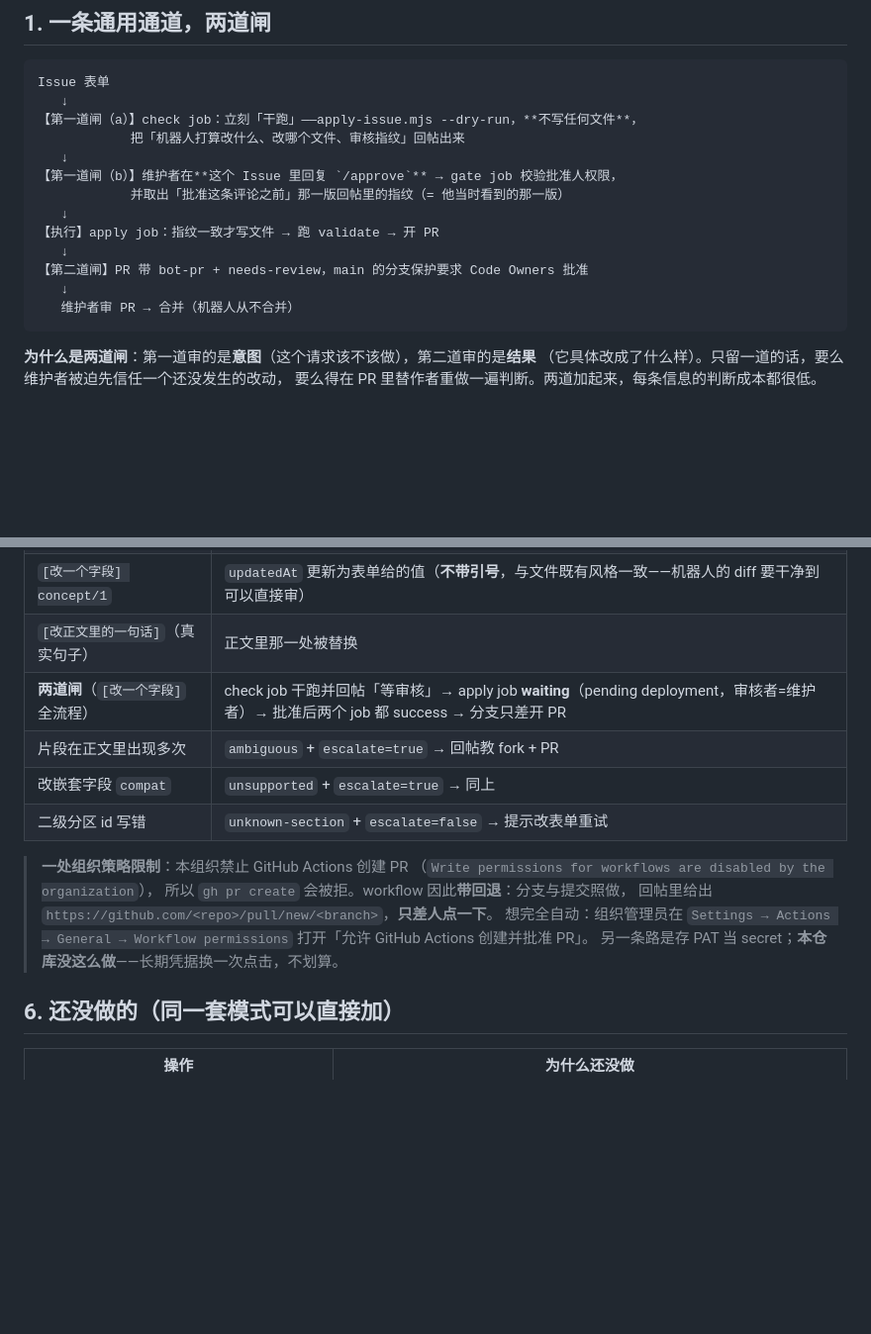
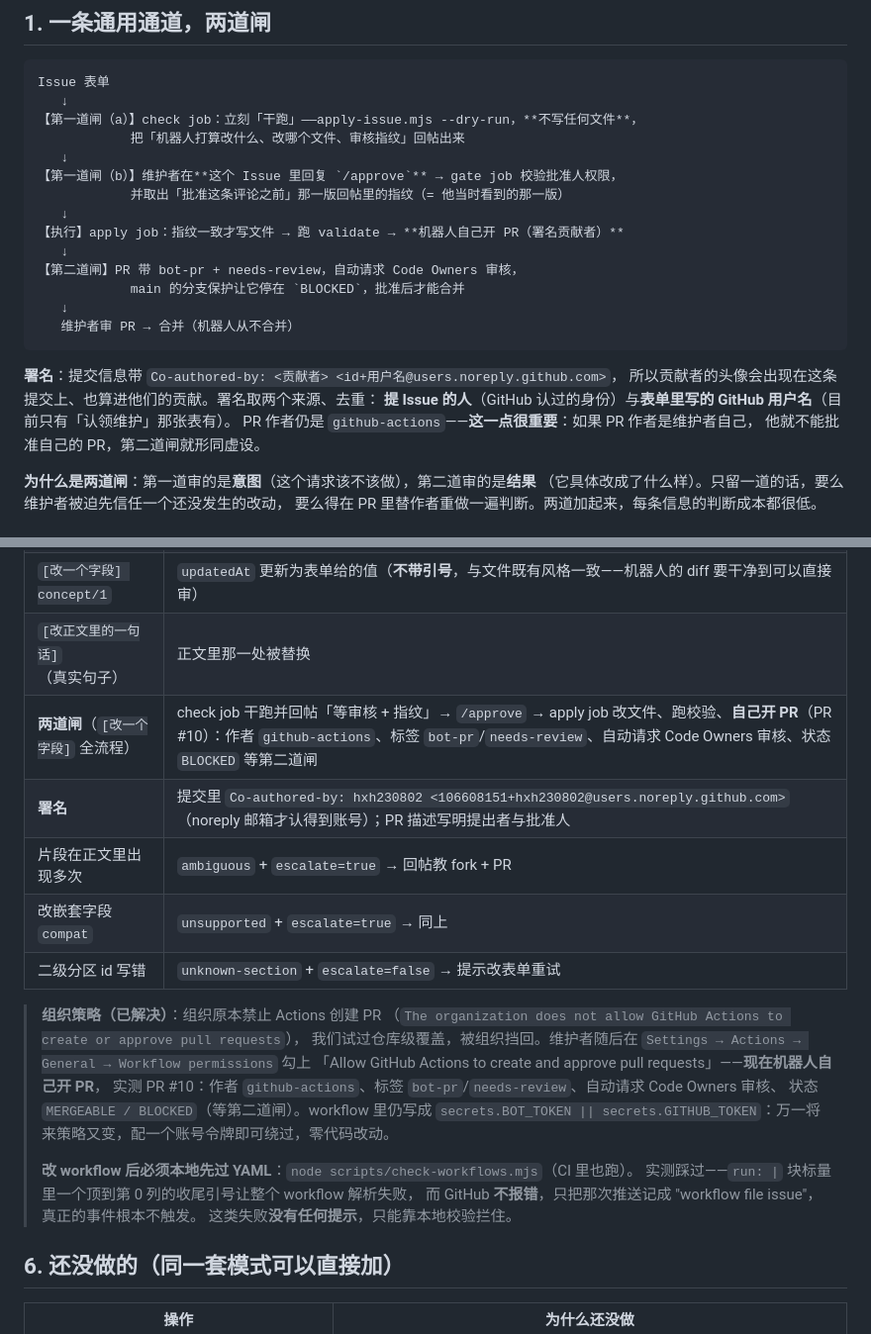
Before and after one commit to DSH-PackForge/dshbaike, a Markdown page: docs/14-contribution-system.md, 2 parts joined by grey strips. Shown at 99% size. Drawn GitHub-style; blank space fills up the shorter version.

Commit message:
docs(contrib): 记下「自动建 PR + 署名」已打通，以及那个静默失败的教训
- 组织已允许 Actions 创建 PR（维护者勾上了那个复选框），实测 PR #10：
  作者 github-actions、标签 bot-pr/needs-review、自动请求 Code Owners 审核、BLOCKED 等第二道闸；
  提交署名为 Co-authored-by: <id>+<用户名>@users.noreply.github.com。
- 特别写明「PR 作者不能是维护者自己」：否则他没法批准自己的 PR，第二道闸就形同虚设。
- 记下 workflow 语法错误的教训：GitHub 不报错，只把推送记成 workflow file issue，
  真正的事件不触发；推送前必须 `node scripts/check-workflows.mjs`（CI 里也跑）。
- workflow 里保留 `secrets.BOT_TOKEN || secrets.GITHUB_TOKEN`：策略再变时配个令牌即可绕过。

````diff
--- a/docs/14-contribution-system.md
+++ b/docs/14-contribution-system.md
@@ -16,12 +16,19 @@ Issue 表单
 【第一道闸（b）】维护者在**这个 Issue 里回复 `/approve`** → gate job 校验批准人权限，
             并取出「批准这条评论之前」那一版回帖里的指纹（= 他当时看到的那一版）
    ↓
-【执行】apply job：指纹一致才写文件 → 跑 validate → 开 PR
+【执行】apply job：指纹一致才写文件 → 跑 validate → **机器人自己开 PR（署名贡献者）**
    ↓
-【第二道闸】PR 带 bot-pr + needs-review，main 的分支保护要求 Code Owners 批准
+【第二道闸】PR 带 bot-pr + needs-review，自动请求 Code Owners 审核，
+            main 的分支保护让它停在 `BLOCKED`，批准后才能合并
    ↓
    维护者审 PR → 合并（机器人从不合并）
 ```
+
+**署名**：提交信息带 `Co-authored-by: <贡献者> <id+用户名@users.noreply.github.com>`，
+所以贡献者的头像会出现在这条提交上、也算进他们的贡献。署名取两个来源、去重：
+**提 Issue 的人**（GitHub 认过的身份）与**表单里写的 GitHub 用户名**（目前只有「认领维护」那张表有）。
+PR 作者仍是 `github-actions`——**这一点很重要**：如果 PR 作者是维护者自己，
+他就不能批准自己的 PR，第二道闸就形同虚设。
 
 **为什么是两道闸**：第一道审的是**意图**（这个请求该不该做），第二道审的是**结果**
 （它具体改成了什么样）。只留一道的话，要么维护者被迫先信任一个还没发生的改动，
@@ -114,18 +121,25 @@ Issue 表单
 | `[补充分区条目] themes` | 往 `packs` 追加一条卡片，validate 0/0 |
 | `[改一个字段] concept/1` | `updatedAt` 更新为表单给的值（**不带引号**，与文件既有风格一致——机器人的 diff 要干净到可以直接审） |
 | `[改正文里的一句话]`（真实句子） | 正文里那一处被替换 |
-| **两道闸**（`[改一个字段]` 全流程） | check job 干跑并回帖「等审核」→ apply job **waiting**（pending deployment，审核者=维护者）→ 批准后两个 job 都 success → 分支只差开 PR |
+| **两道闸**（`[改一个字段]` 全流程） | check job 干跑并回帖「等审核 + 指纹」→ `/approve` → apply job 改文件、跑校验、**自己开 PR**（PR #10）：作者 `github-actions`、标签 `bot-pr`/`needs-review`、自动请求 Code Owners 审核、状态 `BLOCKED` 等第二道闸 |
+| **署名** | 提交里 `Co-authored-by: hxh230802 <106608151+hxh230802@users.noreply.github.com>`（noreply 邮箱才认得到账号）；PR 描述写明提出者与批准人 |
 | 片段在正文里出现多次 | `ambiguous` + `escalate=true` → 回帖教 fork + PR |
 | 改嵌套字段 `compat` | `unsupported` + `escalate=true` → 同上 |
 | 二级分区 id 写错 | `unknown-section` + `escalate=false` → 提示改表单重试 |
 
-> **一处组织策略限制**：本组织禁止 GitHub Actions 创建 PR
-> （`Write permissions for workflows are disabled by the organization`），
-> 所以 `gh pr create` 会被拒。workflow 因此**带回退**：分支与提交照做，
-> 回帖里给出 `https://github.com/<repo>/pull/new/<branch>`，**只差人点一下**。
-> 想完全自动：组织管理员在 `Settings → Actions → General → Workflow permissions`
-> 打开「允许 GitHub Actions 创建并批准 PR」。
-> 另一条路是存 PAT 当 secret；**本仓库没这么做**——长期凭据换一次点击，不划算。
+> **组织策略（已解决）**：组织原本禁止 Actions 创建 PR
+> （`The organization does not allow GitHub Actions to create or approve pull requests`），
+> 我们试过仓库级覆盖，被组织挡回。维护者随后在
+> `Settings → Actions → General → Workflow permissions` 勾上
+> 「Allow GitHub Actions to create and approve pull requests」——**现在机器人自己开 PR**，
+> 实测 PR #10：作者 `github-actions`、标签 `bot-pr`/`needs-review`、自动请求 Code Owners 审核、
+> 状态 `MERGEABLE / BLOCKED`（等第二道闸）。workflow 里仍写成
+> `secrets.BOT_TOKEN || secrets.GITHUB_TOKEN`：万一将来策略又变，配一个账号令牌即可绕过，零代码改动。
+>
+> **改 workflow 后必须本地先过 YAML**：`node scripts/check-workflows.mjs`（CI 里也跑）。
+> 实测踩过——`run: |` 块标量里一个顶到第 0 列的收尾引号让整个 workflow 解析失败，
+> 而 GitHub **不报错**，只把那次推送记成 "workflow file issue"，真正的事件根本不触发。
+> 这类失败**没有任何提示**，只能靠本地校验拦住。
 
 ## 6. 还没做的（同一套模式可以直接加）
 
````
